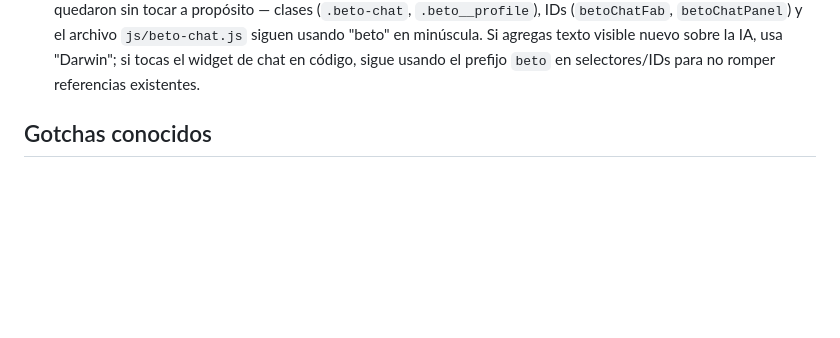
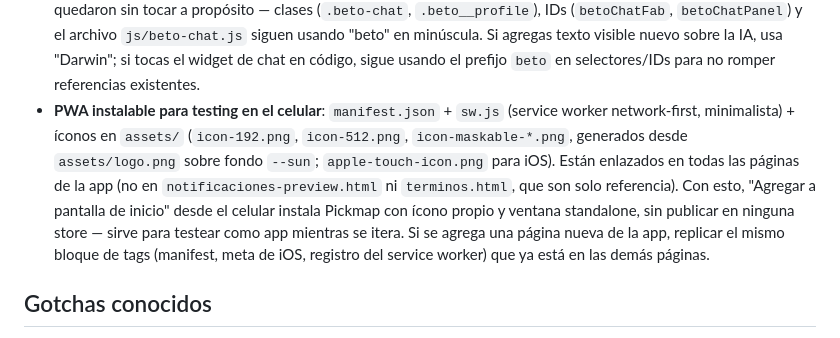
Before and after one commit to estebanavayu99/TESTING-ADEVNTURE-PRODUCT, a Markdown page: CLAUDE.md, the part around the change. GitHub-like rendering; blank space fills up the shorter version.

Commit message:
Document the PWA setup in CLAUDE.md

```diff
--- a/CLAUDE.md
+++ b/CLAUDE.md
@@ -29,6 +29,18 @@ Público objetivo: viajeros ("Soy viajero") y negocios turísticos aliados
   usando "beto" en minúscula. Si agregas texto visible nuevo sobre la IA,
   usa "Darwin"; si tocas el widget de chat en código, sigue usando el
   prefijo `beto` en selectores/IDs para no romper referencias existentes.
+- **PWA instalable para testing en el celular**: `manifest.json` + `sw.js`
+  (service worker network-first, minimalista) + íconos en `assets/`
+  (`icon-192.png`, `icon-512.png`, `icon-maskable-*.png`, generados desde
+  `assets/logo.png` sobre fondo `--sun`; `apple-touch-icon.png` para iOS).
+  Están enlazados en todas las páginas de la app (no en
+  `notificaciones-preview.html` ni `terminos.html`, que son solo
+  referencia). Con esto, "Agregar a pantalla de inicio" desde el celular
+  instala Pickmap con ícono propio y ventana standalone, sin publicar en
+  ninguna store — sirve para testear como app mientras se itera. Si se
+  agrega una página nueva de la app, replicar el mismo bloque de tags
+  (manifest, meta de iOS, registro del service worker) que ya está en las
+  demás páginas.
 
 ## Gotchas conocidos
 
```
